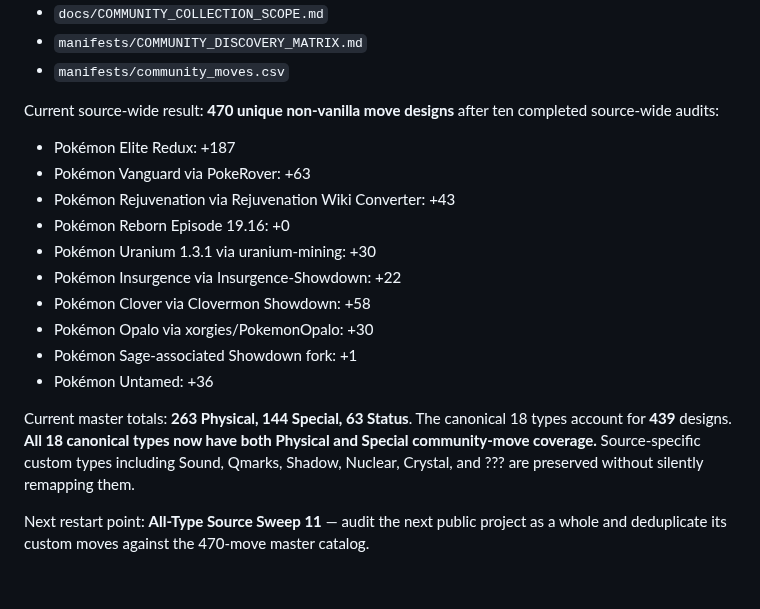
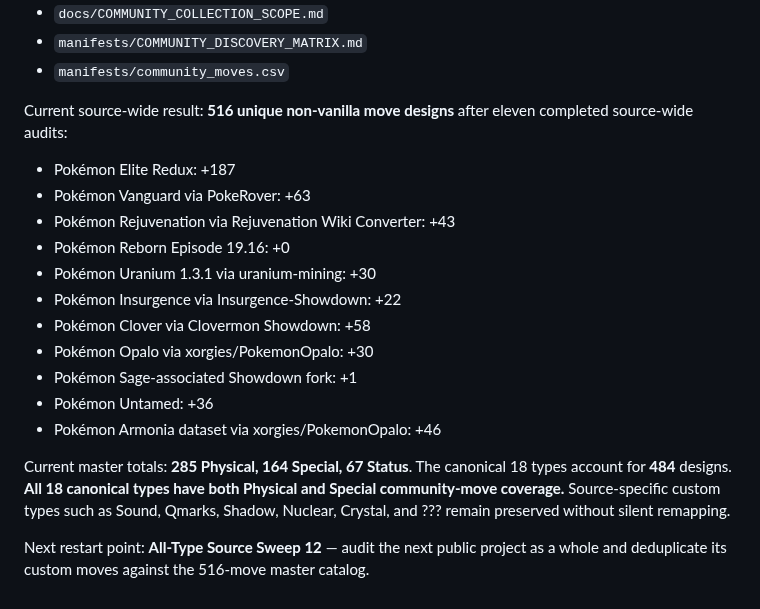
Before and after one commit to lionsprideemb-tech/Pokemon-moves, a Markdown page: README.md, the part around the change. GitHub-like rendering.

Commit message:
Update README after Armonia sweep 11

```diff
--- a/README.md
+++ b/README.md
@@ -92,7 +92,7 @@ See:
 - `manifests/COMMUNITY_DISCOVERY_MATRIX.md`
 - `manifests/community_moves.csv`
 
-Current source-wide result: **470 unique non-vanilla move designs** after ten completed source-wide audits:
+Current source-wide result: **516 unique non-vanilla move designs** after eleven completed source-wide audits:
 
 - Pokémon Elite Redux: +187
 - Pokémon Vanguard via PokeRover: +63
@@ -104,7 +104,8 @@ Current source-wide result: **470 unique non-vanilla move designs** after ten co
 - Pokémon Opalo via xorgies/PokemonOpalo: +30
 - Pokémon Sage-associated Showdown fork: +1
 - Pokémon Untamed: +36
+- Pokémon Armonia dataset via xorgies/PokemonOpalo: +46
 
-Current master totals: **263 Physical, 144 Special, 63 Status**. The canonical 18 types account for **439** designs. **All 18 canonical types now have both Physical and Special community-move coverage.** Source-specific custom types including Sound, Qmarks, Shadow, Nuclear, Crystal, and ??? are preserved without silently remapping them.
+Current master totals: **285 Physical, 164 Special, 67 Status**. The canonical 18 types account for **484** designs. **All 18 canonical types have both Physical and Special community-move coverage.** Source-specific custom types such as Sound, Qmarks, Shadow, Nuclear, Crystal, and ??? remain preserved without silent remapping.
 
-Next restart point: **All-Type Source Sweep 11** — audit the next public project as a whole and deduplicate its custom moves against the 470-move master catalog.
+Next restart point: **All-Type Source Sweep 12** — audit the next public project as a whole and deduplicate its custom moves against the 516-move master catalog.
```
